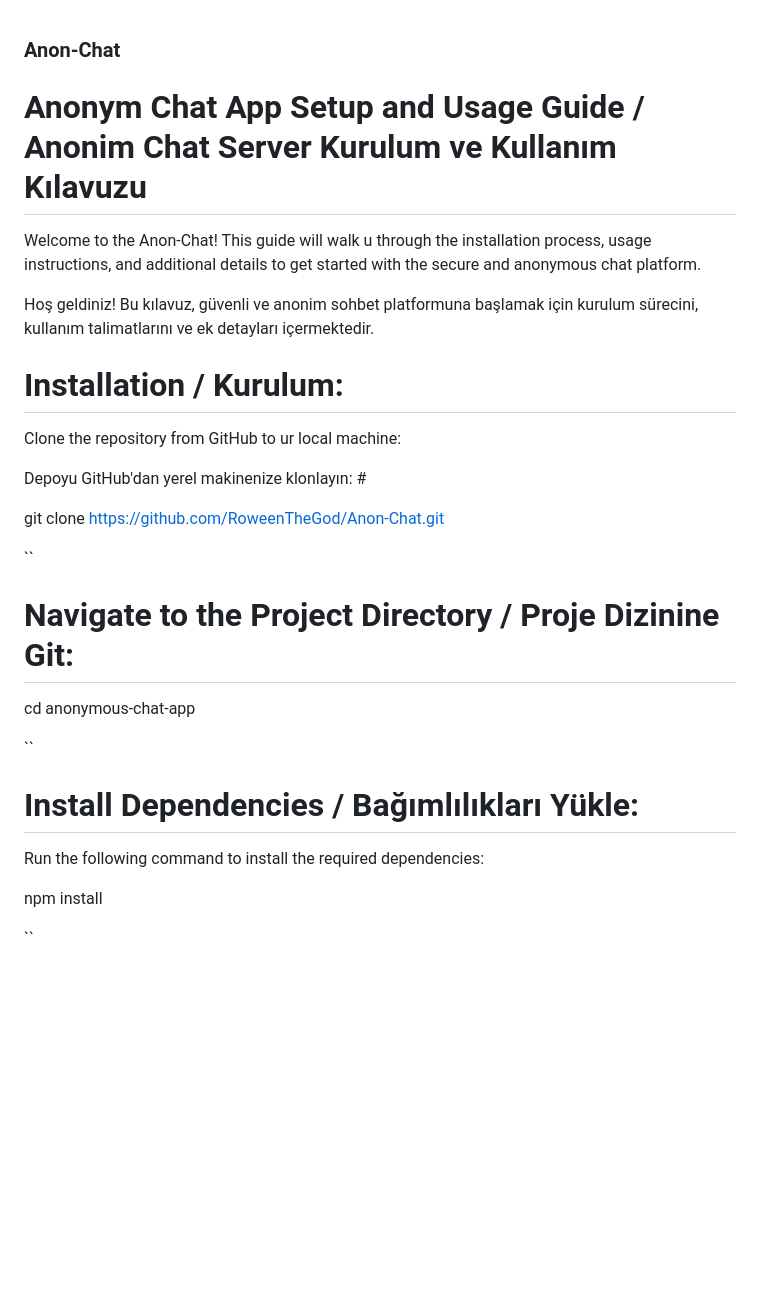
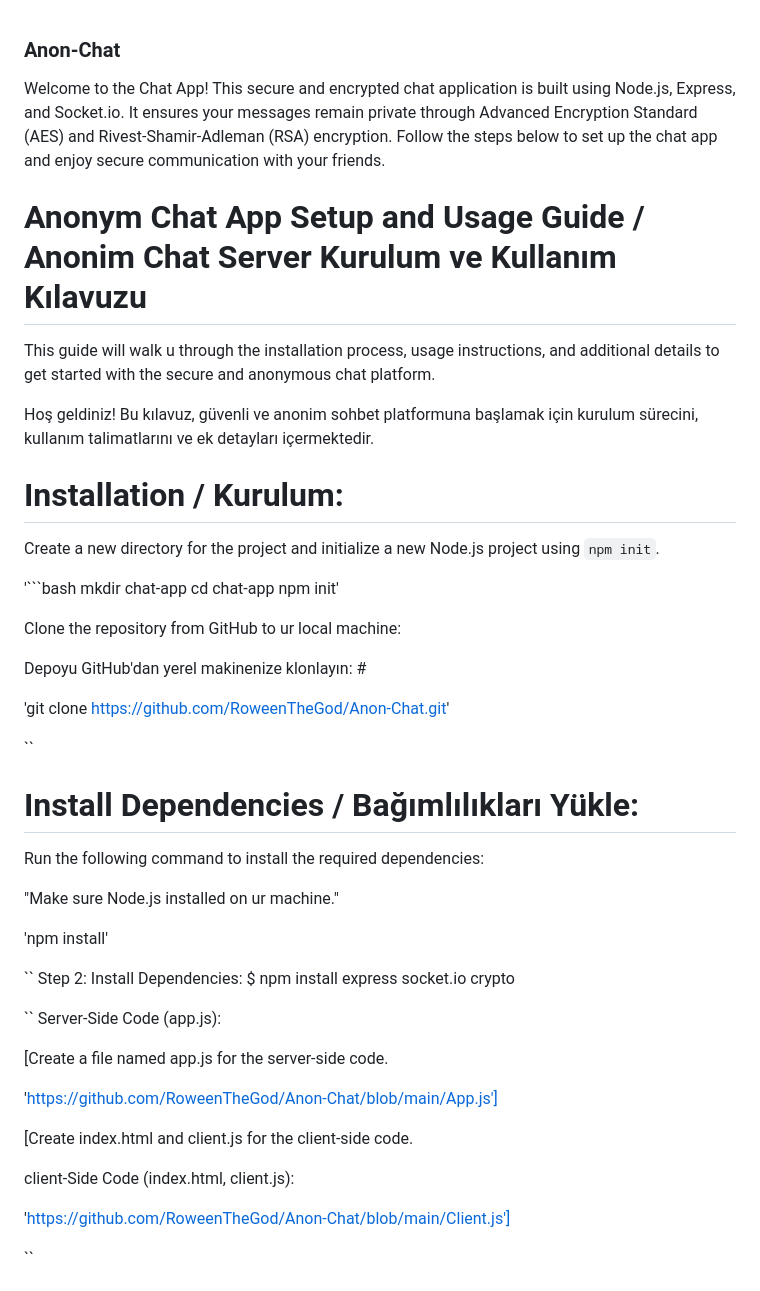
Before and after one commit to RoweenTheGod/Anon-Chat, a Markdown page: README.md, the part around the change. GitHub-like rendering; blank space fills up the shorter version.

````diff
--- a/README.md
+++ b/README.md
@@ -1,30 +1,53 @@
 ### Anon-Chat ###
+
+Welcome to the Chat App! This secure and encrypted chat application is built using Node.js, Express, and Socket.io. It ensures your messages remain private through Advanced Encryption Standard (AES) and Rivest-Shamir-Adleman (RSA) encryption. Follow the steps below to set up the chat app and enjoy secure communication with your friends.
 
 # Anonym Chat App Setup and Usage Guide / Anonim Chat Server Kurulum ve Kullanım Kılavuzu
 
-Welcome to the Anon-Chat! This guide will walk u through the installation process, usage instructions, and additional details to get started with the secure and anonymous chat platform.
+This guide will walk u through the installation process, usage instructions, and additional details to get started with the secure and anonymous chat platform.
 
 Hoş geldiniz! Bu kılavuz, güvenli ve anonim sohbet platformuna başlamak için kurulum sürecini, kullanım talimatlarını ve ek detayları içermektedir.
 
 # Installation / Kurulum:
 
+Create a new directory for the project and initialize a new Node.js project using `npm init`.
+
+'```bash
+mkdir chat-app
+cd chat-app
+npm init'
+
 Clone the repository from GitHub to ur local machine:
 
 Depoyu GitHub'dan yerel makinenize klonlayın: #
 
-git clone https://github.com/RoweenTheGod/Anon-Chat.git
-
-``
-# Navigate to the Project Directory / Proje Dizinine Git:
-
-cd anonymous-chat-app
+'git clone https://github.com/RoweenTheGod/Anon-Chat.git'
 
 ``
 # Install Dependencies / Bağımlılıkları Yükle:
 
 Run the following command to install the required dependencies:
 
-npm install
+"Make sure Node.js installed on ur machine."
+
+'npm install'
+
+``
+Step 2: Install Dependencies:
+$ npm install express socket.io crypto
+
+``
+Server-Side Code (app.js):
+
+[Create a file named app.js for the server-side code.
+
+'https://github.com/RoweenTheGod/Anon-Chat/blob/main/App.js']
+
+[Create index.html and client.js for the client-side code.
+
+client-Side Code (index.html, client.js):
+
+'https://github.com/RoweenTheGod/Anon-Chat/blob/main/Client.js']
 
 ``
 # Generate SSL/TLS Certificates SSL/TLS.
````
